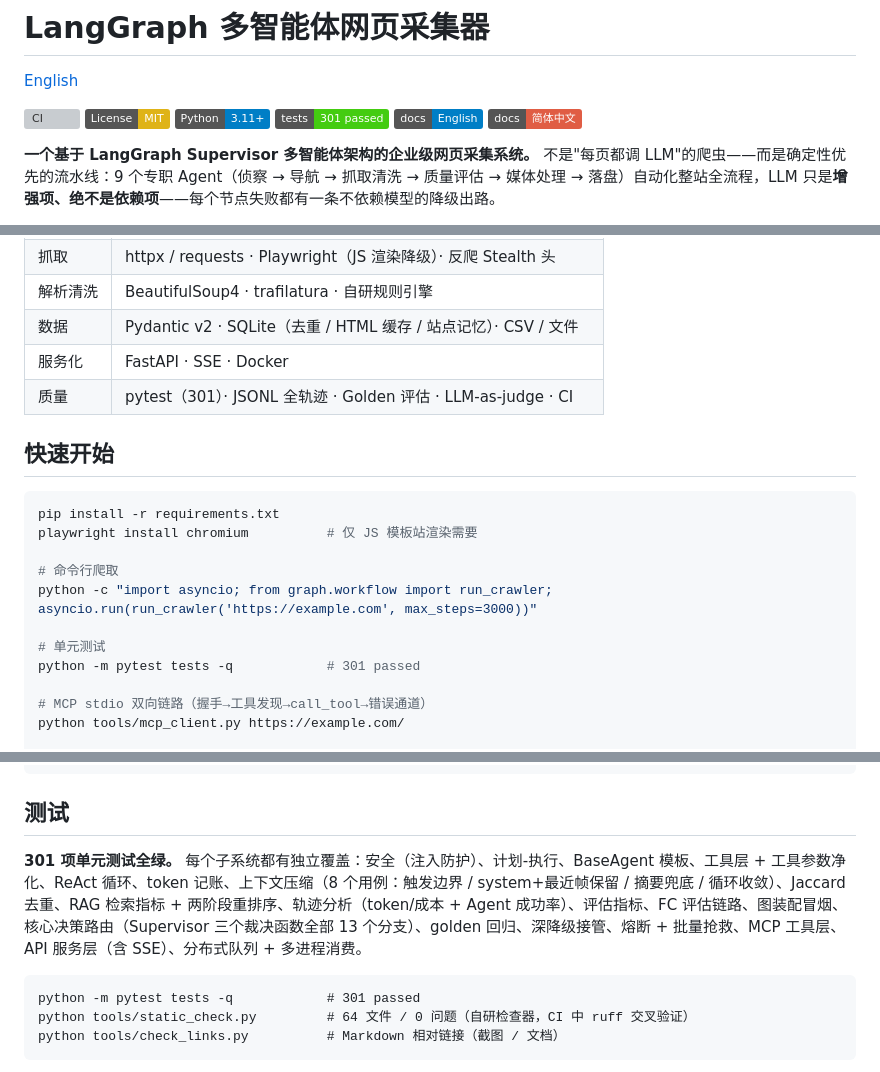
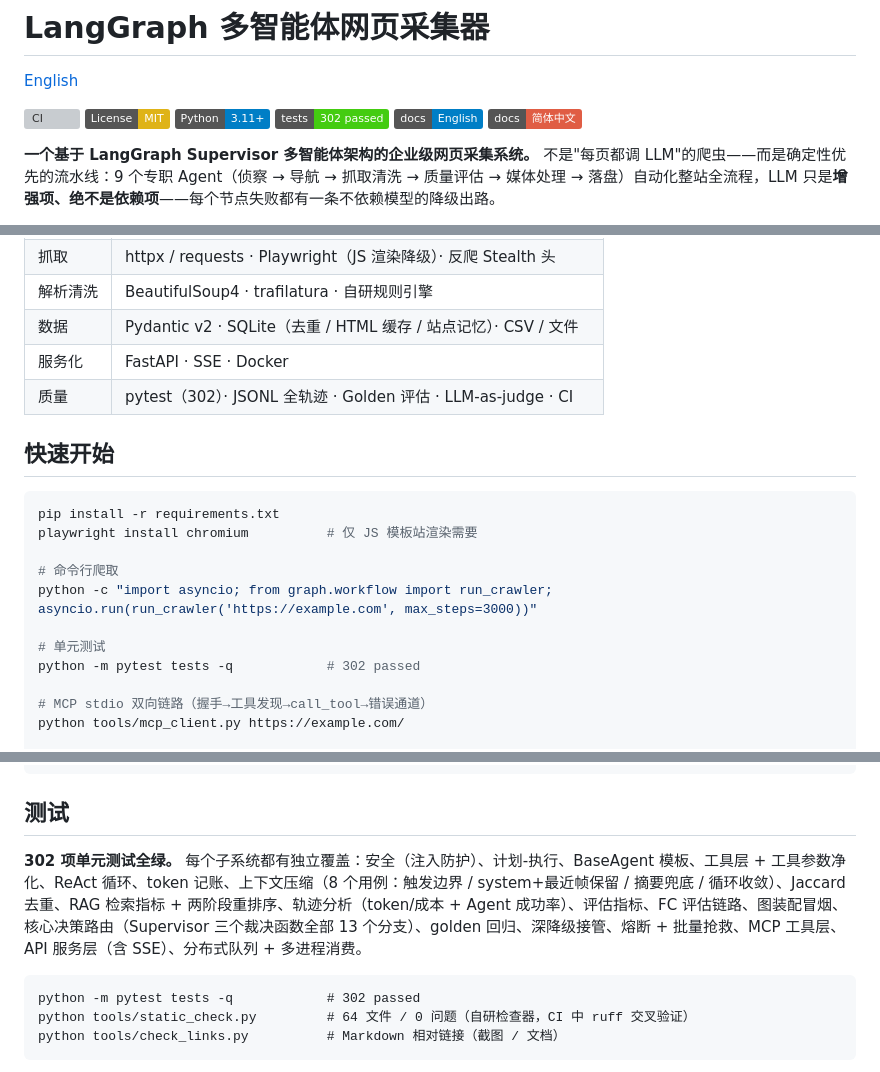
Before and after one commit to LingMi1/langgraph-multi-agent-crawler, a Markdown page: README.zh-CN.md, 3 parts joined by grey strips. GitHub-like rendering; badges without logos; grey boxes are pictures that could not be loaded.

````diff
--- a/README.zh-CN.md
+++ b/README.zh-CN.md
@@ -5,7 +5,7 @@
 [![CI](https://github.com/LingMi1/langgraph-multi-agent-crawler/actions/workflows/ci.yml/badge.svg)](https://github.com/LingMi1/langgraph-multi-agent-crawler/actions/workflows/ci.yml)
 [![License: MIT](https://img.shields.io/badge/License-MIT-yellow.svg)](LICENSE)
 [![Python](https://img.shields.io/badge/Python-3.11+-blue.svg)](pyproject.toml)
-[![Tests](https://img.shields.io/badge/tests-301%20passed-brightgreen.svg)](tests)
+[![Tests](https://img.shields.io/badge/tests-302%20passed-brightgreen.svg)](tests)
 [![Docs: English](https://img.shields.io/badge/docs-English-blue.svg)](docs/en/README.md)
 [![Docs: 简体中文](https://img.shields.io/badge/docs-简体中文-red.svg)](docs/zh-CN/README.md)
 
@@ -123,7 +123,7 @@ graph LR
 | 解析清洗 | BeautifulSoup4 · trafilatura · 自研规则引擎 |
 | 数据 | Pydantic v2 · SQLite（去重 / HTML 缓存 / 站点记忆）· CSV / 文件 |
 | 服务化 | FastAPI · SSE · Docker |
-| 质量 | pytest（301）· JSONL 全轨迹 · Golden 评估 · LLM-as-judge · CI |
+| 质量 | pytest（302）· JSONL 全轨迹 · Golden 评估 · LLM-as-judge · CI |
 
 ## 快速开始
 
@@ -135,7 +135,7 @@ playwright install chromium          # 仅 JS 模板站渲染需要
 python -c "import asyncio; from graph.workflow import run_crawler; asyncio.run(run_crawler('https://example.com', max_steps=3000))"
 
 # 单元测试
-python -m pytest tests -q            # 301 passed
+python -m pytest tests -q            # 302 passed
 
 # MCP stdio 双向链路（握手→工具发现→call_tool→错误通道）
 python tools/mcp_client.py https://example.com/
@@ -196,10 +196,10 @@ python tools/rag_demo.py hnbn666
 
 ## 测试
 
-**301 项单元测试全绿。** 每个子系统都有独立覆盖：安全（注入防护）、计划-执行、BaseAgent 模板、工具层 + 工具参数净化、ReAct 循环、token 记账、上下文压缩（8 个用例：触发边界 / system+最近帧保留 / 摘要兜底 / 循环收敛）、Jaccard 去重、RAG 检索指标 + 两阶段重排序、轨迹分析（token/成本 + Agent 成功率）、评估指标、FC 评估链路、图装配冒烟、核心决策路由（Supervisor 三个裁决函数全部 13 个分支）、golden 回归、深降级接管、熔断 + 批量抢救、MCP 工具层、API 服务层（含 SSE）、分布式队列 + 多进程消费。
+**302 项单元测试全绿。** 每个子系统都有独立覆盖：安全（注入防护）、计划-执行、BaseAgent 模板、工具层 + 工具参数净化、ReAct 循环、token 记账、上下文压缩（8 个用例：触发边界 / system+最近帧保留 / 摘要兜底 / 循环收敛）、Jaccard 去重、RAG 检索指标 + 两阶段重排序、轨迹分析（token/成本 + Agent 成功率）、评估指标、FC 评估链路、图装配冒烟、核心决策路由（Supervisor 三个裁决函数全部 13 个分支）、golden 回归、深降级接管、熔断 + 批量抢救、MCP 工具层、API 服务层（含 SSE）、分布式队列 + 多进程消费。
 
 ```
-python -m pytest tests -q            # 301 passed
+python -m pytest tests -q            # 302 passed
 python tools/static_check.py         # 64 文件 / 0 问题（自研检查器，CI 中 ruff 交叉验证）
 python tools/check_links.py          # Markdown 相对链接（截图 / 文档）
 ```
````
Also changed, not shown: other parts of README.zh-CN.md (+3 -3 lines), README.md (+9 -9 lines).
